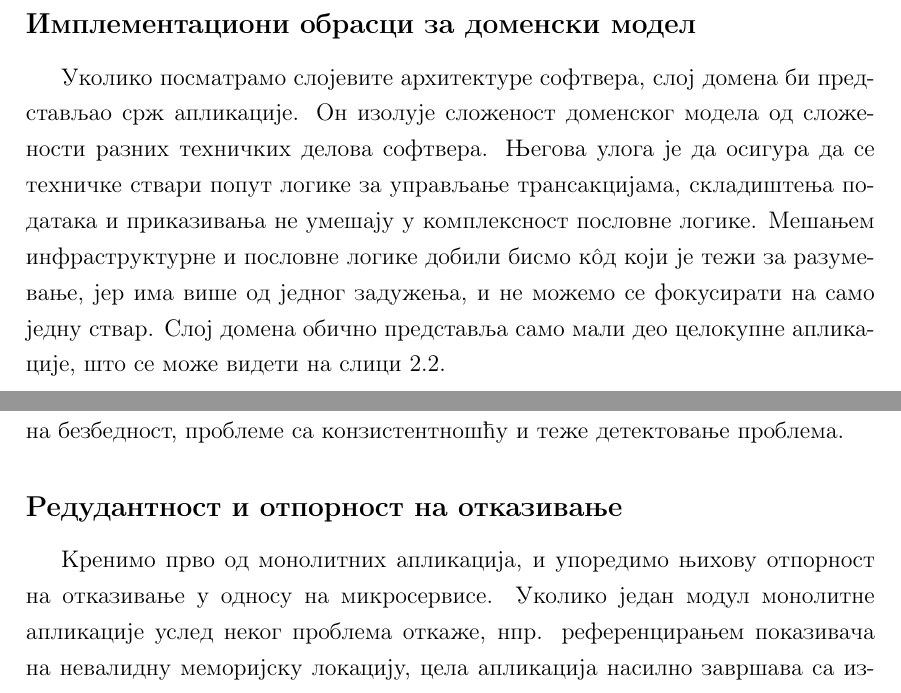
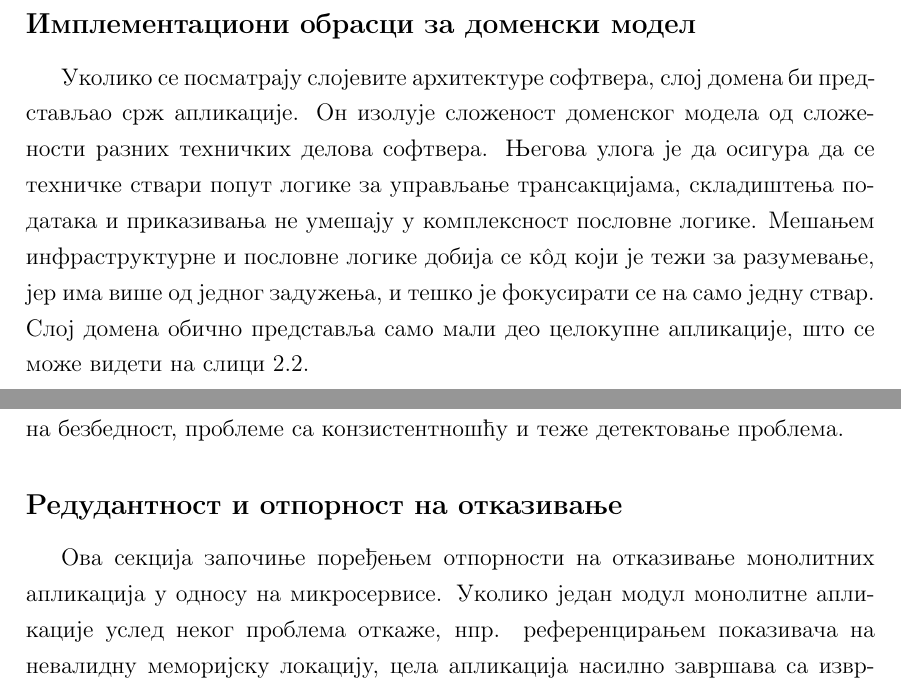
Before and after one commit to miki208/master-rad, a LaTeX book (rad/master.tex): two parts of pages 11 and 23 of 37, joined at a grey line, cut so that both start at the same text. Compiled offline with pdfLaTeX.

Commit message:
Minor changes

```diff
--- a/rad/master.tex
+++ b/rad/master.tex
@@ -88,7 +88,7 @@
   \label{fig:domenmodelprojekcija}
 \end{figure}
 \subsection{Имплементациони обрасци за доменски модел}
-Уколико посматрамо слојевите архитектуре софтвера, слој домена би представљао срж апликације. Он изолује сложеност доменског модела од сложености разних техничких делова софтвера. Његова улога је да осигура да се техничке ствари попут логике за управљање трансакцијама, складиштења података и приказивања не умешају у комплексност пословне логике. Мешањем инфраструктурне и пословне логике добили бисмо кôд који је тежи за разумевање, јер има више од једног задужења, и не можемо се фокусирати на само једну ствар. Слој домена обично представља само мали део целокупне апликације, што се може видети на слици \ref{fig:slojevitaarhitektura}.
+Уколико се посматрају слојевите архитектуре софтвера, слој домена би представљао срж апликације. Он изолује сложеност доменског модела од сложености разних техничких делова софтвера. Његова улога је да осигура да се техничке ствари попут логике за управљање трансакцијама, складиштења података и приказивања не умешају у комплексност пословне логике. Мешањем инфраструктурне и пословне логике добија се кôд који је тежи за разумевање, јер има више од једног задужења, и тешко је фокусирати се на само једну ствар. Слој домена обично представља само мали део целокупне апликације, што се може видети на слици \ref{fig:slojevitaarhitektura}.
 
 \begin{figure}[!ht]
   \centering
@@ -199,7 +199,7 @@ REST интерфејси су интерфејси за програмирањ
 С озбиром да се ради о независним сервисима, јасно је да микросервиси потпадају у категорију дистрибуираних система. Самим тим наслеђују њихове предности и мане. Неке од предности дистрибуираних система су редудантност и отпорност на отказивање, боље скалирање и бржи одзив. Ипак, иако због свега овога звуче као добро решење за сваки проблем, микросервиси имају и отежавајуће околности довољно велике да није исплативо користити их уколико природа самог проблема који се решава не захтева то. Пре свега, ту се мисли на безбедност, проблеме са конзистентношћу и теже детектовање проблема.
 
 \subsection{Редудантност и отпорност на отказивање}
-Кренимо прво од монолитних апликација, и упоредимо њихову отпорност на отказивање у односу на микросервисе. Уколико један модул монолитне апликације услед неког проблема откаже, нпр. референцирањем показивача на невалидну меморијску локацију, цела апликација насилно завршава са извршавањем. Такође, ако дође до отказивања физичке машине, једна једина инстанца апликације са којом је корисник имао интеракцију престаје да постоји. Укратко, отпорност на овакве врсте отказа не постоји.
+Ова секција започиње поређењем отпорности на отказивање монолитних апликација у односу на микросервисе. Уколико један модул монолитне апликације услед неког проблема откаже, нпр. референцирањем показивача на невалидну меморијску локацију, цела апликација насилно завршава са извршавањем. Такође, ако дође до отказивања физичке машине, једна једина инстанца апликације са којом је корисник имао интеракцију престаје да постоји. Укратко, отпорност на овакве врсте отказа не постоји.
 
 За разлику од монолитне апликације, отказивање једног сервиса у микросервисној архитектури не утиче на доступност осталих сервиса, било да се ради о отказивању сервиса услед неке грешке, или о отказивању физичке машине (ово важи ако се сви сервиси не налазе на истој машини). Један од начина како се микросервисна архитектура бори са оваквим проблемима је да након отказивања систем може да пређе у другачији режим рада, са редукованим функционалностима док се проблематични сервис поново не подигне.
 
```
Also changed, not shown: rad/master.pdf, rad/master.tex (6 more changed lines).
